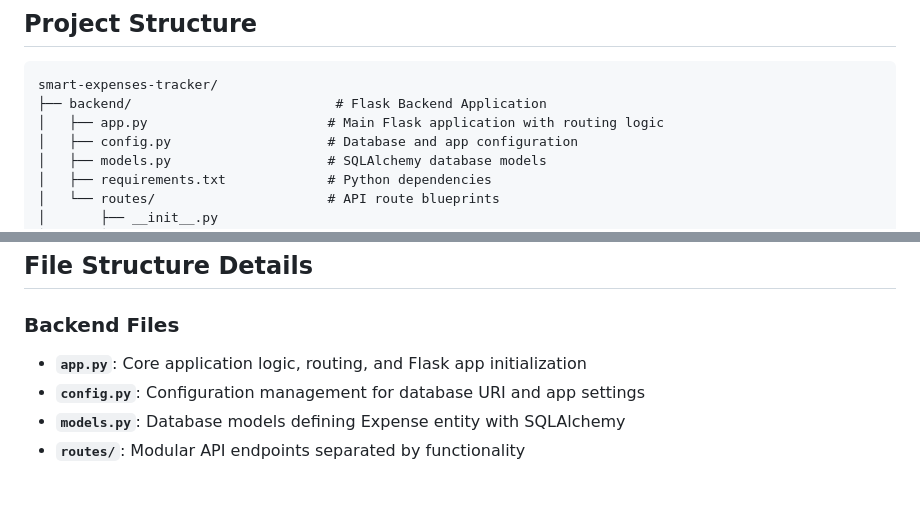
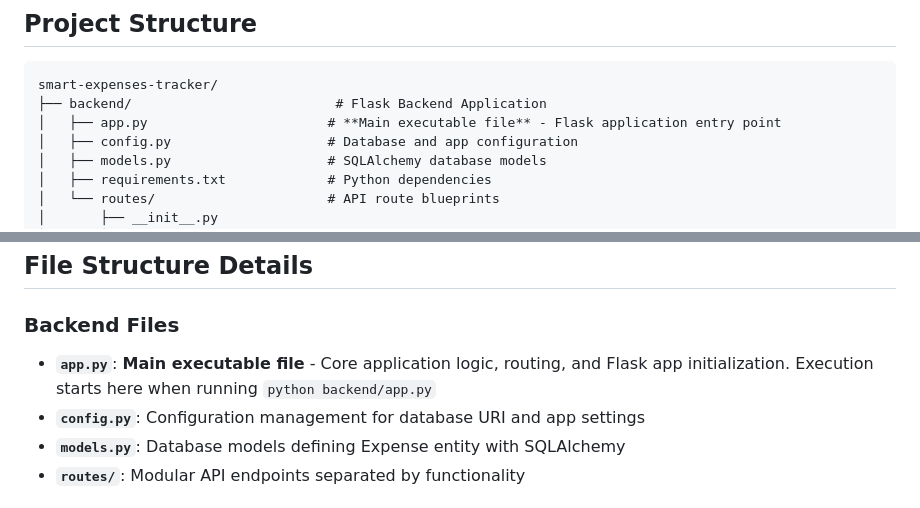
Before and after one commit to Tanishqptl/Smart-Expenses-Tracker, a Markdown page: README.md, 2 parts joined by grey strips. Drawn GitHub-style.

Commit message:
Clarify app.py as main executable file
- Updated descriptions to highlight app.py as the main executable file
- Added note that execution starts from app.py

````diff
--- a/README.md
+++ b/README.md
@@ -49,7 +49,7 @@ User Interface (React/Jinja) → API Layer (Flask Blueprints) → Business Logic
 ```
 smart-expenses-tracker/
 ├── backend/                          # Flask Backend Application
-│   ├── app.py                       # Main Flask application with routing logic
+│   ├── app.py                       # **Main executable file** - Flask application entry point
 │   ├── config.py                    # Database and app configuration
 │   ├── models.py                    # SQLAlchemy database models
 │   ├── requirements.txt             # Python dependencies
@@ -102,7 +102,7 @@ smart-expenses-tracker/
 ## File Structure Details
 
 ### Backend Files
-- **`app.py`**: Core application logic, routing, and Flask app initialization
+- **`app.py`**: **Main executable file** - Core application logic, routing, and Flask app initialization. Execution starts here when running `python backend/app.py`
 - **`config.py`**: Configuration management for database URI and app settings
 - **`models.py`**: Database models defining Expense entity with SQLAlchemy
 - **`routes/`**: Modular API endpoints separated by functionality
````
